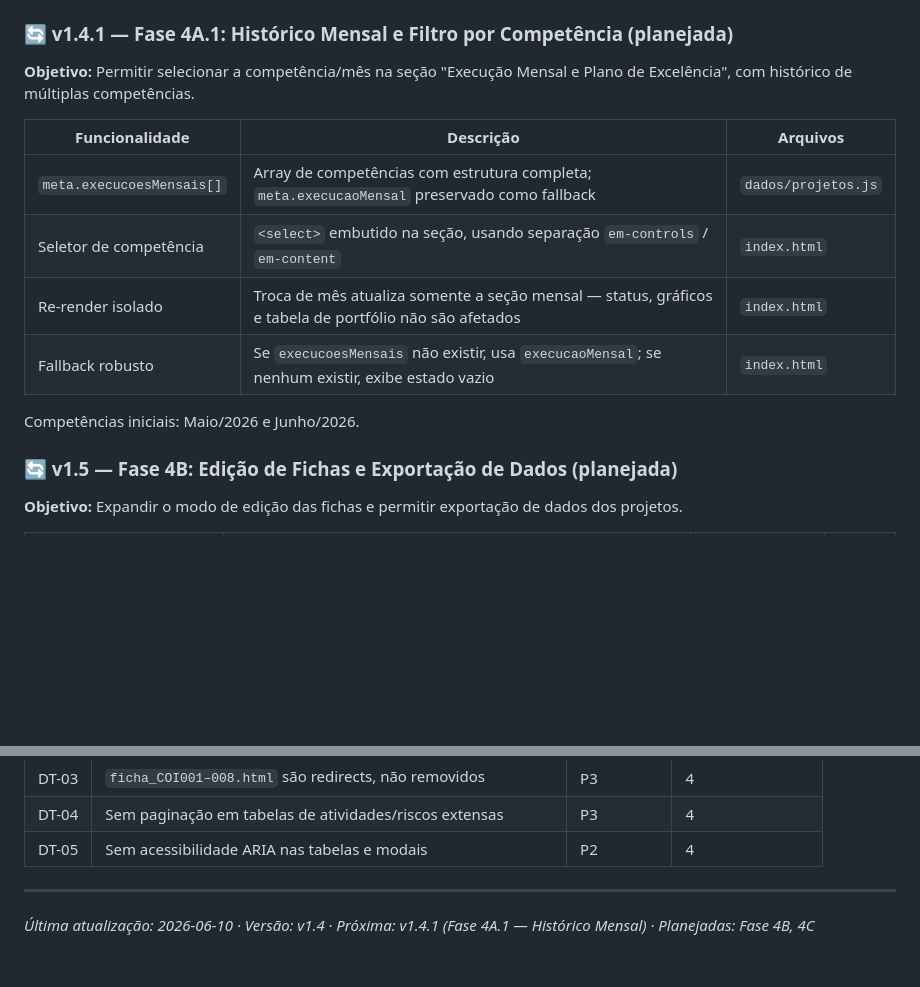
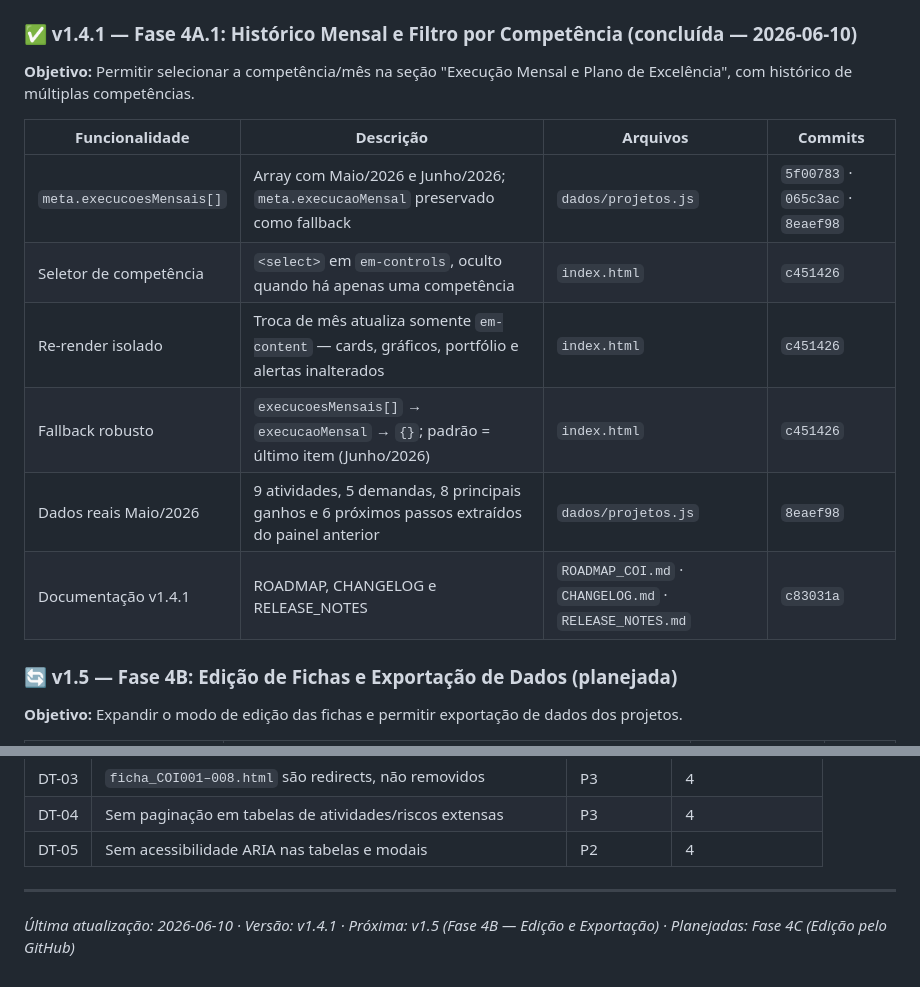
Before and after one commit to pinheiroanderson03-dev/painel-mestre-projetos-coi-v2, a Markdown page: ROADMAP_COI.md, 2 parts joined by grey strips. Drawn GitHub-style; blank space fills up the shorter version.

```diff
--- a/ROADMAP_COI.md
+++ b/ROADMAP_COI.md
@@ -47,18 +47,18 @@ Estrutura inicial estática com dados hardcoded. Geração de HTML por projeto,
 - [x] `portfolio.html` — 3 novos filtros (frente, contrato, gerente); agrupamento visual por frente; coluna Frente na tabela; fix de colunas Fase/Plataforma
 - [x] `projetos/ficha.html` — Bloco 1 expandido com campos de Fase 4A; Bloco 9 "Execução Mensal e Gestão Executiva"
 
-### 🔄 v1.4.1 — Fase 4A.1: Histórico Mensal e Filtro por Competência (planejada)
+### ✅ v1.4.1 — Fase 4A.1: Histórico Mensal e Filtro por Competência (concluída — 2026-06-10)
 
 **Objetivo:** Permitir selecionar a competência/mês na seção "Execução Mensal e Plano de Excelência", com histórico de múltiplas competências.
 
-| Funcionalidade | Descrição | Arquivos |
-|---|---|---|
-| `meta.execucoesMensais[]` | Array de competências com estrutura completa; `meta.execucaoMensal` preservado como fallback | `dados/projetos.js` |
-| Seletor de competência | `<select>` embutido na seção, usando separação `em-controls` / `em-content` | `index.html` |
-| Re-render isolado | Troca de mês atualiza somente a seção mensal — status, gráficos e tabela de portfólio não são afetados | `index.html` |
-| Fallback robusto | Se `execucoesMensais` não existir, usa `execucaoMensal`; se nenhum existir, exibe estado vazio | `index.html` |
-
-Competências iniciais: Maio/2026 e Junho/2026.
+| Funcionalidade | Descrição | Arquivos | Commits |
+|---|---|---|---|
+| `meta.execucoesMensais[]` | Array com Maio/2026 e Junho/2026; `meta.execucaoMensal` preservado como fallback | `dados/projetos.js` | `5f00783` · `065c3ac` · `8eaef98` |
+| Seletor de competência | `<select>` em `em-controls`, oculto quando há apenas uma competência | `index.html` | `c451426` |
+| Re-render isolado | Troca de mês atualiza somente `em-content` — cards, gráficos, portfólio e alertas inalterados | `index.html` | `c451426` |
+| Fallback robusto | `execucoesMensais[]` → `execucaoMensal` → `{}`; padrão = último item (Junho/2026) | `index.html` | `c451426` |
+| Dados reais Maio/2026 | 9 atividades, 5 demandas, 8 principais ganhos e 6 próximos passos extraídos do painel anterior | `dados/projetos.js` | `8eaef98` |
+| Documentação v1.4.1 | ROADMAP, CHANGELOG e RELEASE_NOTES | `ROADMAP_COI.md` · `CHANGELOG.md` · `RELEASE_NOTES.md` | `c83031a` |
 
 ### 🔄 v1.5 — Fase 4B: Edição de Fichas e Exportação de Dados (planejada)
 
@@ -128,4 +128,4 @@ Competências iniciais: Maio/2026 e Junho/2026.
 
 ---
 
-*Última atualização: 2026-06-10 · Versão: v1.4 · Próxima: v1.4.1 (Fase 4A.1 — Histórico Mensal) · Planejadas: Fase 4B, 4C*
+*Última atualização: 2026-06-10 · Versão: v1.4.1 · Próxima: v1.5 (Fase 4B — Edição e Exportação) · Planejadas: Fase 4C (Edição pelo GitHub)*
```
Also changed, not shown: CHANGELOG.md (+23 -0 lines), RELEASE_NOTES.md (+19 -0 lines).
